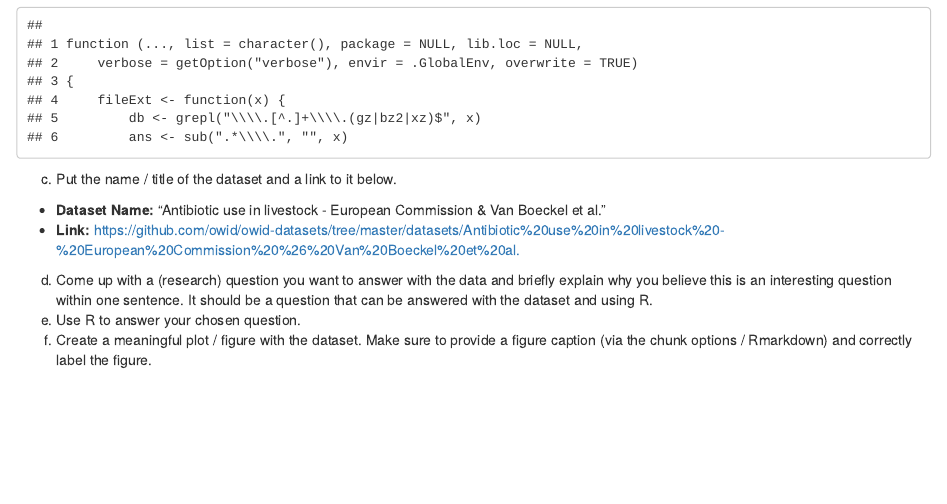
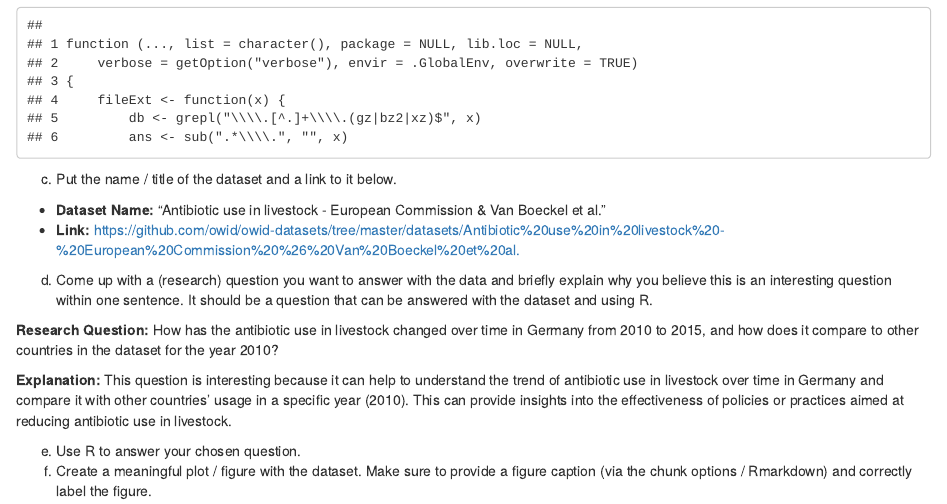
Before and after one commit to Serurays/exeRcise-sheet-3, an R Markdown document (Graded_Sheet_3_Solutions.Rmd): the page in a window 1100 px wide, from 5390 px down. Rendered offline with R 4.5, knitr and Pandoc, with nearby package versions; some code elsewhere in the file could not run offline.

Commit message:
4d completed

```diff
--- a/Graded_Sheet_3_Solutions.Rmd
+++ b/Graded_Sheet_3_Solutions.Rmd
@@ -217,6 +217,11 @@ d)  Come up with a (research) question you want to answer with the data
     and briefly explain why you believe this is an interesting question
     within one sentence. It should be a question that can be answered
     with the dataset and using R.
+
+**Research Question:** How has the antibiotic use in livestock changed over time in Germany from 2010 to 2015, and how does it compare to other countries in the dataset for the year 2010?
+
+**Explanation:** This question is interesting because it can help to understand the trend of antibiotic use in livestock over time in Germany and compare it with other countries' usage in a specific year (2010). This can provide insights into the effectiveness of policies or practices aimed at reducing antibiotic use in livestock.
+
 e)  Use R to answer your chosen question.
 f)  Create a meaningful plot / figure with the dataset. Make sure to
     provide a figure caption (via the chunk options / Rmarkdown) and
```
